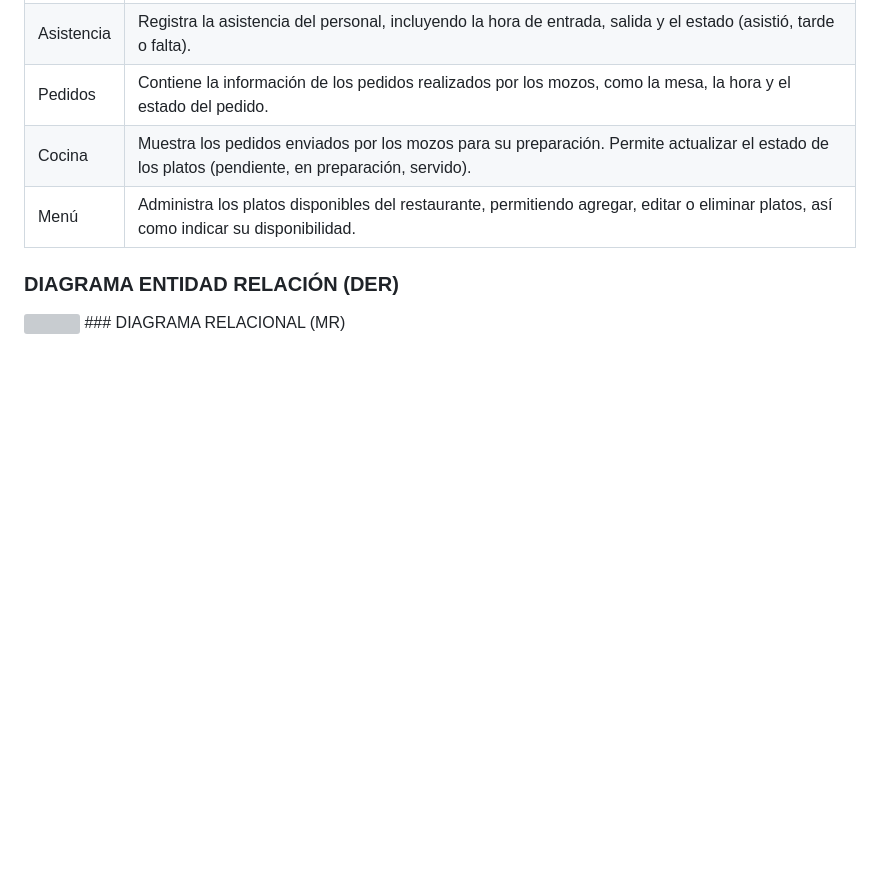
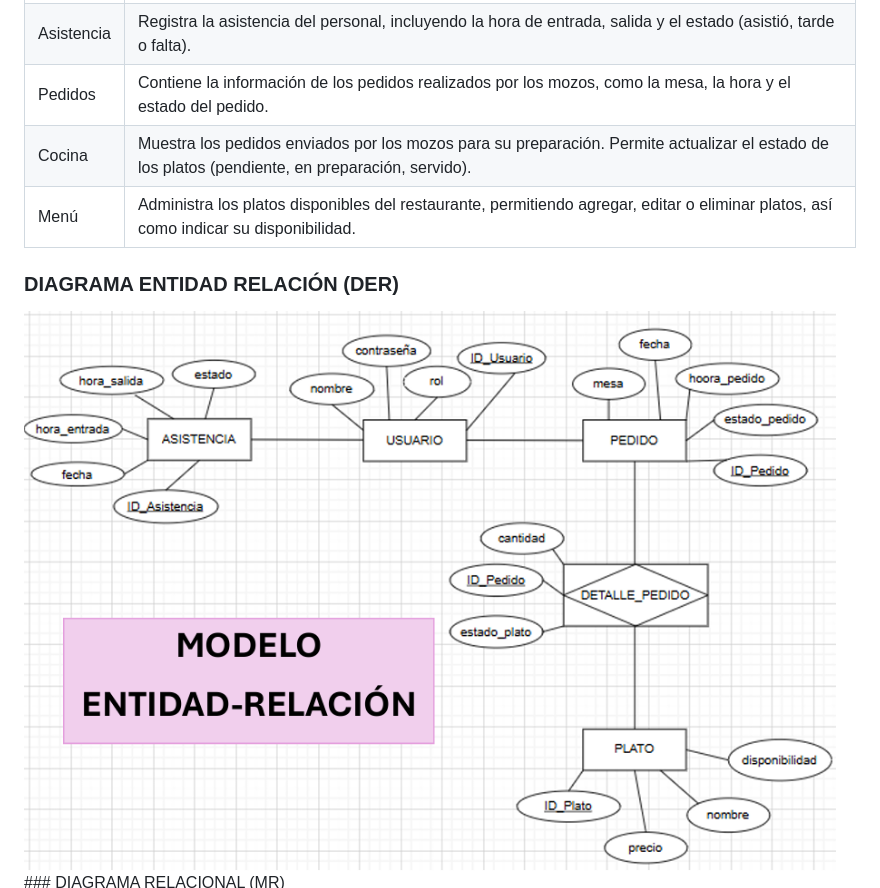
Before and after one commit to kriziathais2007-star/Proyecto-Restaurante-mila, a Markdown page: README.md, the part around the change. Drawn GitHub-style; blank space fills up the shorter version; grey boxes are pictures that could not be loaded.

Commit message:
Fix image path in README for entity relationship diagram

```diff
--- a/README.md
+++ b/README.md
@@ -99,7 +99,7 @@ El sistema cuenta con 5 tablas principales:
 | Menú | Administra los platos disponibles del restaurante, permitiendo agregar, editar o eliminar platos, así como indicar su disponibilidad. |
 
 ### DIAGRAMA ENTIDAD RELACIÓN (DER)
-<img src='Recurso/entidad-relacion.png'>
+<img src='Recursos/entidad-relacion.png'>
 ### DIAGRAMA RELACIONAL (MR)
 <img src='Recursos/modelo relacional.png'>
 
```
